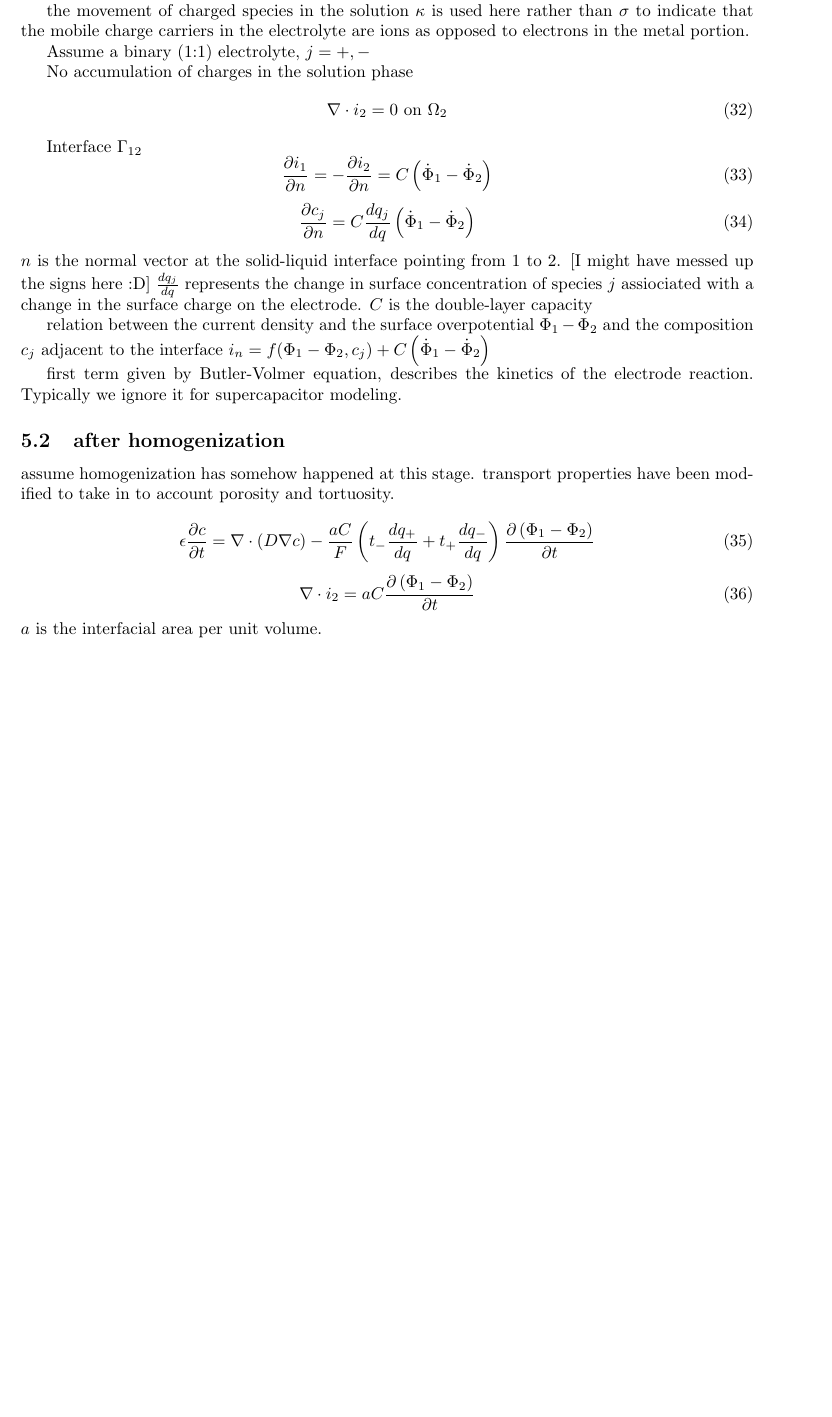
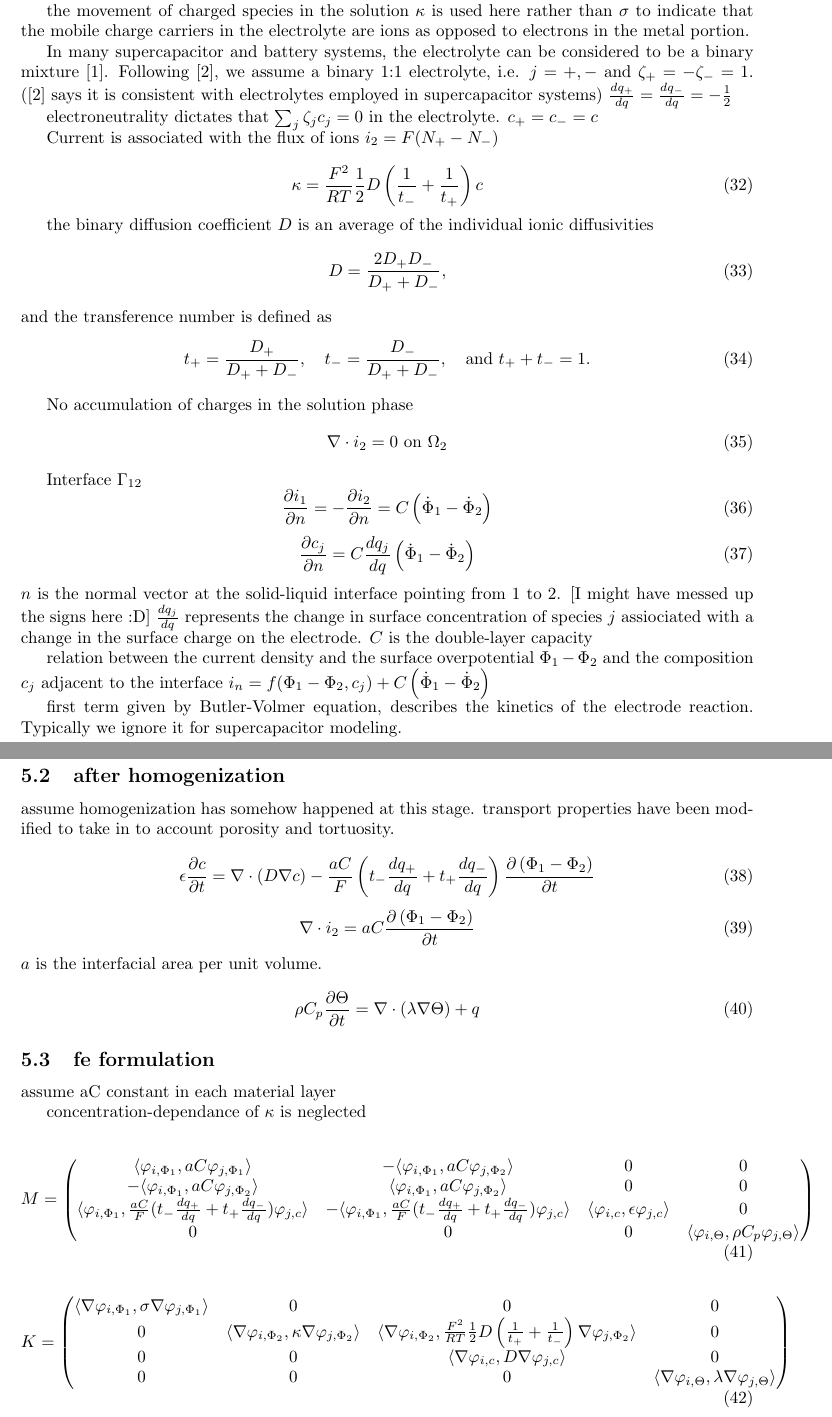
Before and after one commit to ORNL-CEES/Cap, a LaTeX document (doc/doc.tex): part of page 8 of 10 before the commit and two parts of pages 8 and 9 of 11 after it, the two joined at a grey line, cut so that both start at the same text, the shorter picture padded with empty space. Compiled offline with pdfLaTeX.

Commit message:
save temporary changes to the doc

```diff
--- a/doc/doc.tex
+++ b/doc/doc.tex
@@ -522,7 +522,37 @@ $\kappa$ is used here rather than $\sigma$ to indicate that the mobile charge
 carriers in the electrolyte are ions as opposed to electrons in the metal
 portion.
 
-Assume a binary (1:1) electrolyte, $j=+,-$
+In many supercapacitor and battery systems, the electrolyte can be considered
+to be a binary mixture \cite{Newman2004}.  Following \cite{Verbrugge2005}, we
+assume a binary 1:1 electrolyte, i.e. $j=+,-$ and $\zeta_+=-\zeta_-=1$.
+(\cite{Verbrugge2005} says it is consistent with electrolytes employed in
+supercapacitor systems)
+$\frac{d q_+}{d q}=\frac{d q_-}{d q}=-\frac{1}{2}$
+
+electroneutrality dictates that $\sum_j \zeta_j c_j = 0$ in the electrolyte.
+$c_+=c_-=c$
+
+Current is associated with the flux of ions $i_2 = F(N_+ - N_-)$
+
+\begin{equation}
+    \kappa = \frac{F^2}{RT} \frac{1}{2} D \left(
+        \frac{1}{t_-} + \frac{1}{t_+}
+        \right) c
+\end{equation}
+
+the binary diffusion coefficient $D$ is an average of the individual ionic
+diffusivities
+\begin{equation}
+    D = \frac{2 D_+ D_-}{D_+ + D_-} ,
+\end{equation}
+and the transference number is defined as
+\begin{equation}
+    t_+ = \frac{D_+}{D_+ + D_-}
+    , \quad
+    t_- = \frac{D_-}{D_+ + D_-}
+    , \quad \text{and }
+    t_+ + t_- = 1 .
+\end{equation}
 
 
 No accumulation of charges in the solution phase
@@ -575,7 +605,54 @@ tortuosity.
 \end{equation}
 $a$ is the interfacial area per unit volume.
 
+\begin{equation}
+    \rho C_p \frac{\partial \Theta}{\partial t} =
+         \nabla \cdot \left( \lambda \nabla \Theta \right)
+         +
+         q
+\end{equation}
 
+%-----------------------------------------------------------------------------
+\subsection{fe formulation}
+assume
+aC constant in each material layer
+
+concentration-dependance of $\kappa$ is neglected
+
+\newcommand{\Maa}{\langle \varphi_{i,\Phi_1}, aC \varphi_{j,\Phi_1} \rangle}
+\newcommand{\Mab}{-\langle \varphi_{i,\Phi_1}, aC \varphi_{j,\Phi_2} \rangle}
+\newcommand{\Mba}{-\langle \varphi_{i,\Phi_1}, aC \varphi_{j,\Phi_2} \rangle}
+\newcommand{\Mbb}{\langle \varphi_{i,\Phi_1}, aC \varphi_{j,\Phi_2} \rangle}
+\newcommand{\Mca}{\langle \varphi_{i,\Phi_1}, \frac{aC}{F}(t_-\frac{d q_+}{d q} + t_+\frac{d q_-}{d q}) \varphi_{j,c} \rangle}
+\newcommand{\Mcb}{-\langle \varphi_{i,\Phi_1}, \frac{aC}{F}(t_-\frac{d q_+}{d q} + t_+\frac{d q_-}{d q}) \varphi_{j,c} \rangle}
+\newcommand{\Mcc}{\langle \varphi_{i,c}, \epsilon \varphi_{j,c} \rangle}
+\newcommand{\Mdd}{\langle \varphi_{i,\Theta}, \rho C_p \varphi_{j,\Theta} \rangle}
+
+\begin{equation}
+    M =
+    \begin{pmatrix}
+        \Maa & \Mab & 0    & 0    \\
+        \Mba & \Mbb & 0    & 0    \\
+        \Mca & \Mcb & \Mcc & 0    \\
+        0    & 0    & 0    & \Mdd \\
+    \end{pmatrix}
+\end{equation}
+
+
+\newcommand{\Kaa}{\langle \nabla\varphi_{i,\Phi_1}, \sigma \nabla\varphi_{j,\Phi_1} \rangle}
+\newcommand{\Kbb}{\langle \nabla\varphi_{i,\Phi_2}, \kappa \nabla\varphi_{j,\Phi_2} \rangle}
+\newcommand{\Kbc}{\langle \nabla\varphi_{i,\Phi_2}, \frac{F^2}{RT}\frac12D\left(\frac{1}{t_+}+\frac{1}{t_-}\right) \nabla\varphi_{j,\Phi_2} \rangle}
+\newcommand{\Kcc}{\langle \nabla\varphi_{i,c}, D \nabla\varphi_{j,c} \rangle}
+\newcommand{\Kdd}{\langle \nabla\varphi_{i,\Theta}, \lambda \nabla\varphi_{j,\Theta} \rangle}
+\begin{equation}
+    K =
+    \begin{pmatrix}
+        \Kaa  & 0    & 0    & 0 \\
+        0     & \Kbb & \Kbc & 0 \\
+        0     & 0    & \Kcc & 0 \\
+        0     & 0    & 0    & \Kdd
+    \end{pmatrix}
+\end{equation}
 
 \newpage
 %-----------------------------------------------------------------------------
```
